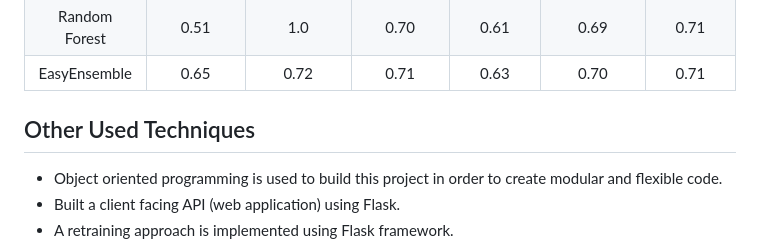
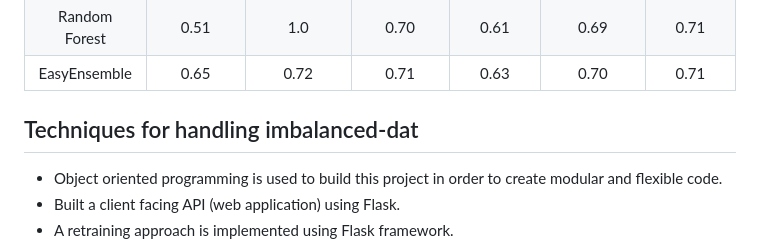
Before and after one commit to Lori10/Loan-Approval-Prediction, a Markdown page: README.md, the part around the change. Drawn GitHub-style.

```diff
--- a/README.md
+++ b/README.md
@@ -52,7 +52,7 @@ Data Source : Privat Source.
 |EasyEnsemble       |     0.65                 |     0.72                    |         0.71           |      0.63              |           0.70             |  0.71              |
 
 
-## Other Used Techniques
+## Techniques for handling imbalanced-dat
 
 * Object oriented programming is used to build this project in order to create modular and flexible code.
 * Built a client facing API (web application) using Flask.
```
